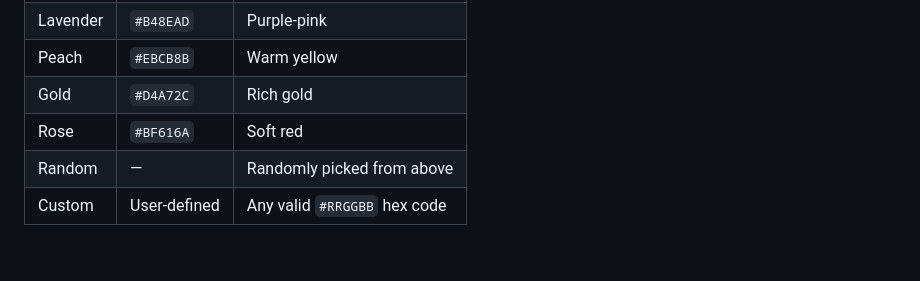
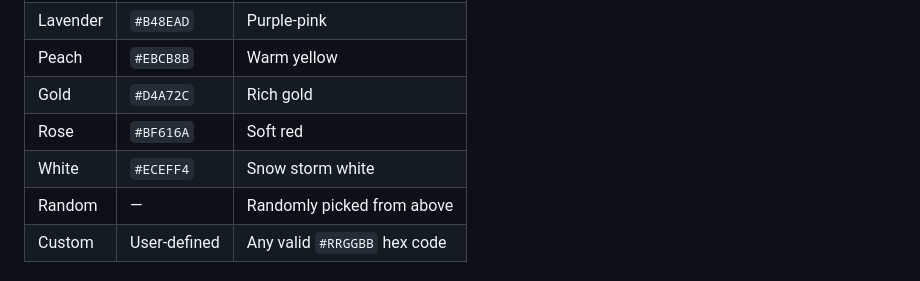
Before and after one commit to SinghArindam/OpenChatTUI, a Markdown page: docs/IMPLEMENTATION_PLAN.md, the part around the change. Drawn GitHub-style; blank space fills up the shorter version.

Commit message:
Update docs/IMPLEMENTATION_PLAN.md color palette with White color

```diff
--- a/docs/IMPLEMENTATION_PLAN.md
+++ b/docs/IMPLEMENTATION_PLAN.md
@@ -227,6 +227,7 @@ graph LR
 | Peach | `#EBCB8B` | Warm yellow |
 | Gold | `#D4A72C` | Rich gold |
 | Rose | `#BF616A` | Soft red |
+| White | `#ECEFF4` | Snow storm white |
 | Random | — | Randomly picked from above |
 | Custom | User-defined | Any valid `#RRGGBB` hex code |
 
```
